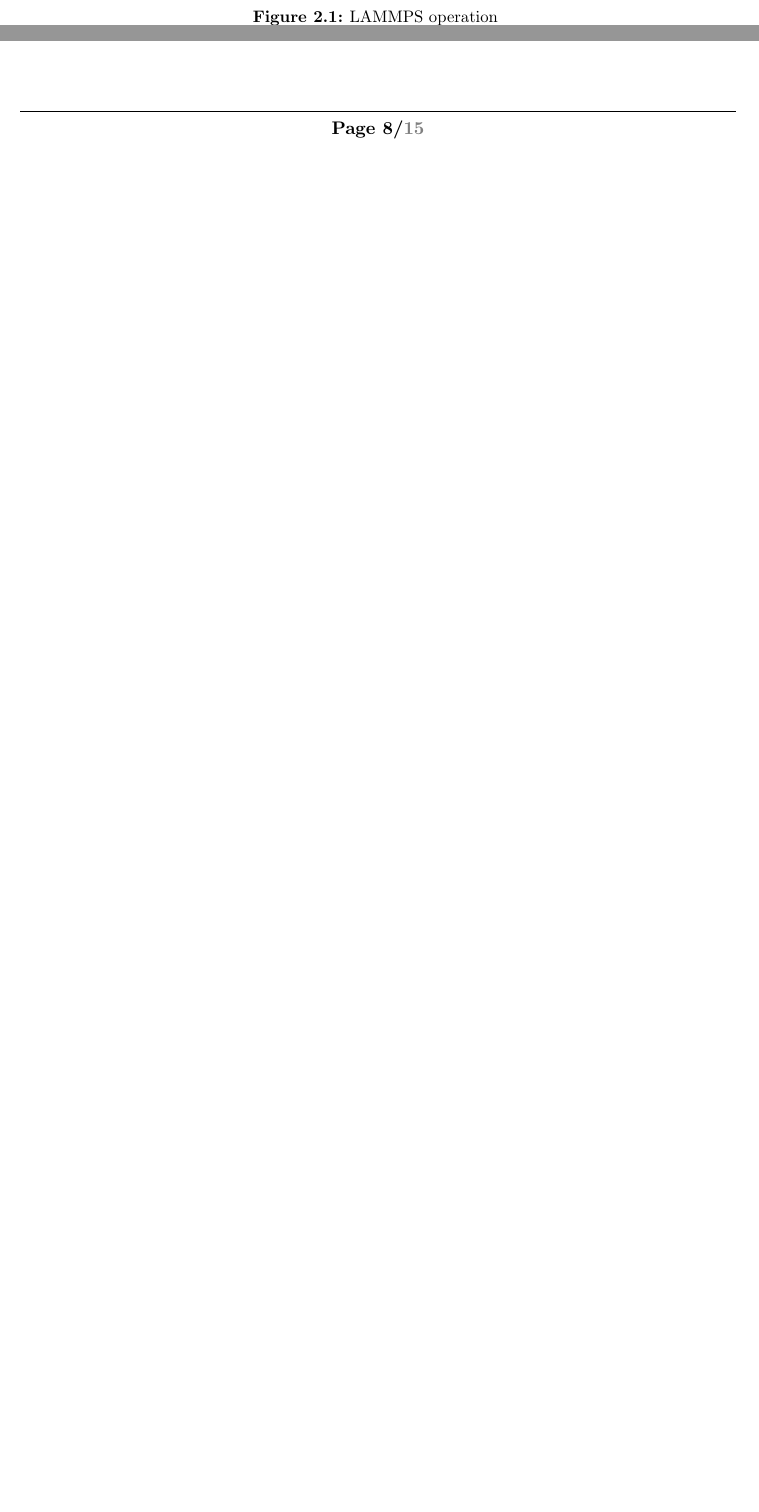
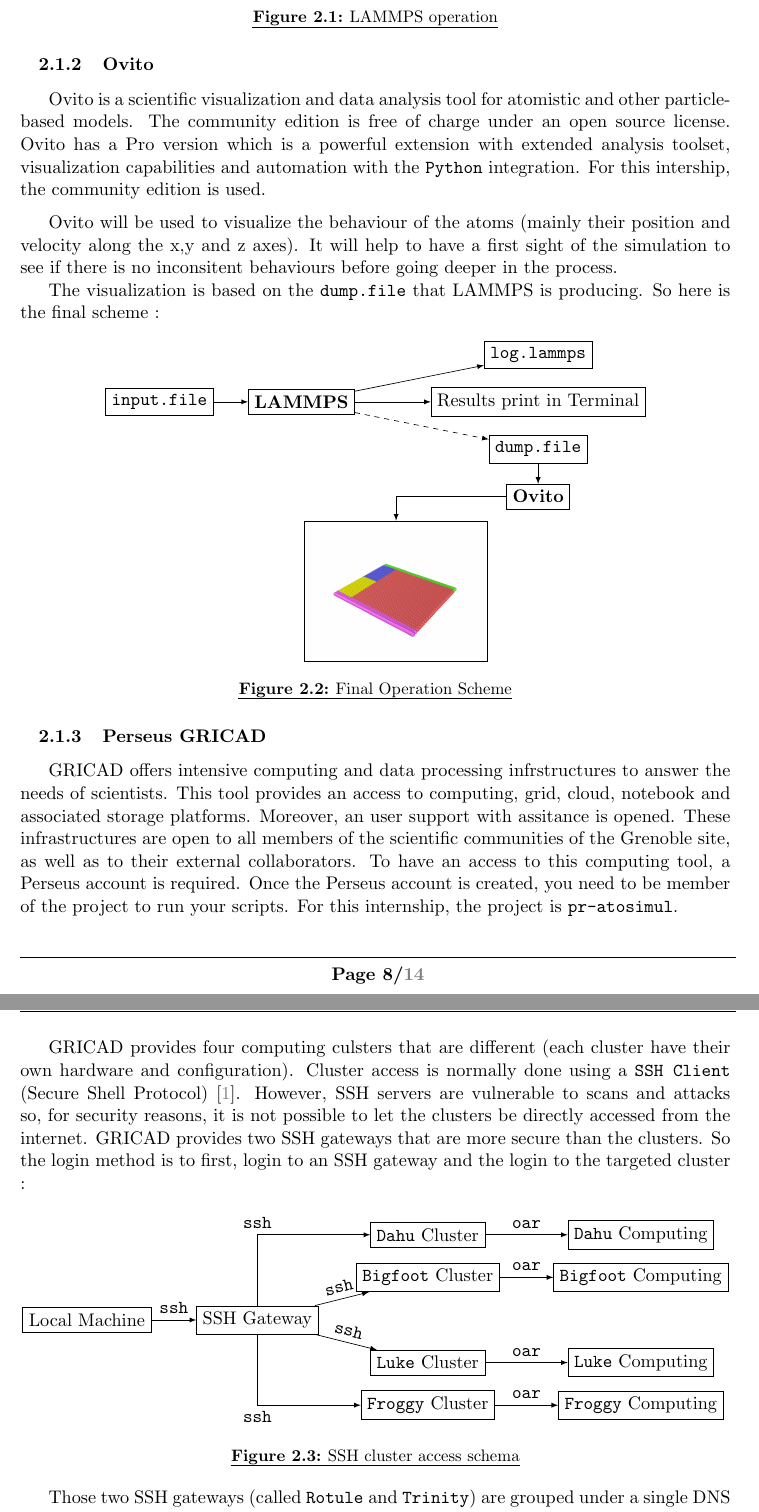
Before and after one commit to lethib/Meca-ML, a LaTeX thesis (rapport/rapport_V1.tex, which reads rapport/mat_and_meth.tex): two parts of page 9 of 16 before the commit and two parts of pages 9 and 10 of 15 after it, joined at a grey line, cut so that both start at the same text, the shorter picture padded with empty space. Compiled offline with pdfLaTeX.

Commit message:
Report updated + run sw

```diff
--- a/rapport/mat_and_meth.tex
+++ b/rapport/mat_and_meth.tex
@@ -40,3 +40,67 @@ In this part, will be detailed all the hardware, software and methods used to ca
             \end{tikzpicture}
             \captionof{figure}{LAMMPS operation}
         \end{center}
+
+    \subsection{Ovito}
+
+        Ovito is a scientific visualization and data analysis tool for atomistic and other particle-based models. The community edition is free of charge under an open source license. Ovito has a Pro version which is a powerful extension with extended analysis toolset, visualization capabilities and automation with the \verb|Python| integration. For this intership, the community edition is used. \medskip
+
+        Ovito will be used to visualize the behaviour of the atoms (mainly their position and velocity along the x,y and z axes). It will help to have a first sight of the simulation to see if there is no inconsitent behaviours before going deeper in the process.
+
+        The visualization is based on the \verb|dump.file| that LAMMPS is producing. So here is the final scheme :
+
+        \begin{center}
+            \captionsetup{type=figure}
+            \begin{tikzpicture}
+                \node[draw](I) at (0,0) {\verb|input.file|};
+                \node[draw](L) at (3,0) {\textbf{LAMMPS}};
+                \node[draw](LOG) at (8,1) {\verb|log.lammps|};
+                \node[draw](RES) at (8,0) {Results print in Terminal};
+                \node[draw](D) at (8,-1) {\verb|dump.file|};
+                \node[draw](O) at (8,-2) {\textbf{Ovito}};
+                \node[draw](OEX) at (5,-4) {\includegraphics[scale = 0.1]{ovito_ex.png}};
+                \draw[->,>=latex] (I) -- (L);
+                \draw[->,>=latex] (L) -- (LOG);
+                \draw[->,>=latex] (L) -- (RES);
+                \draw[->,>=latex,dashed] (L) -- (D);
+                \draw[->,>=latex] (D) -- (O);
+                \draw[->,>=latex] (O) -| (OEX);
+            \end{tikzpicture}
+            \captionof{figure}{Final Operation Scheme}
+        \end{center}
+
+    \subsection{Perseus GRICAD}
+
+        GRICAD offers intensive computing and data processing infrstructures to answer the needs of scientists. This tool provides an access to computing, grid, cloud, notebook and associated storage platforms. Moreover, an user support with assitance is opened. These infrastructures are open to all members of the scientific communities of the Grenoble site, as well as to their external collaborators. To have an access to this computing tool, a Perseus account is required. Once the Perseus account is created, you need to be member of the project to run your scripts. For this internship, the project is \verb|pr-atosimul|. \medskip
+
+        GRICAD provides four computing culsters that are different (each cluster have their own hardware and configuration). Cluster access is normally done using a \verb|SSH Client| (Secure Shell Protocol) \cite{1}. However, SSH servers are vulnerable to scans and attacks so, for security reasons, it is not possible to let the clusters be directly accessed from the internet. GRICAD provides two SSH gateways that are more secure than the clusters. So the login method is to first, login to an SSH gateway and the login to the targeted cluster :
+
+        \begin{center}
+            \captionsetup{type=figure}
+            \begin{tikzpicture}[scale = 0.9]
+                \node[draw](LOC) at (0,0) {Local Machine};
+                \node[draw](SSH) at (4,0) {SSH Gateway};
+                \node[draw](DAHU) at (8,2) {\verb|Dahu| Cluster};
+                \node[draw](BIGF) at (8,1) {\verb|Bigfoot| Cluster};
+                \node[draw](LUKE) at (8,-1) {\verb|Luke| Cluster};
+                \node[draw](FROG) at (8,-2) {\verb|Froggy| Cluster};
+                \node[draw](DAHUC) at (13,2) {\verb|Dahu| Computing};
+                \node[draw](BIGFC) at (13,1) {\verb|Bigfoot| Computing};
+                \node[draw](LUKEC) at (13,-1) {\verb|Luke| Computing};
+                \node[draw](FROGC) at (13,-2) {\verb|Froggy| Computing};
+                \draw[->,>=latex] (LOC) -- (SSH) node[midway,above]{\verb|ssh|};
+                \draw[->,>=latex] (SSH) |- (DAHU) node[midway,above,sloped]{\verb|ssh|};
+                \draw[->,>=latex] (SSH) -- (BIGF) node[midway,above,sloped]{\verb|ssh|};
+                \draw[->,>=latex] (SSH) -- (LUKE) node[midway,above,sloped]{\verb|ssh|};
+                \draw[->,>=latex] (SSH) |- (FROG) node[midway,below,sloped]{\verb|ssh|};
+                \draw[->,>=latex] (DAHU) -- (DAHUC) node[midway,above]{\verb|oar|};
+                \draw[->,>=latex] (BIGF) -- (BIGFC) node[midway,above]{\verb|oar|};
+                \draw[->,>=latex] (LUKE) -- (LUKEC) node[midway,above]{\verb|oar|};
+                \draw[->,>=latex] (FROG) -- (FROGC) node[midway,above]{\verb|oar|};
+            \end{tikzpicture}
+            \captionof{figure}{SSH cluster access schema}
+        \end{center}
+
+        Those two SSH gateways (called \verb|Rotule| and \verb|Trinity|) are grouped under a single DNS : \verb|access-gricad.univ-grenoble-alpes.fr|. This allows for load balancing on these two machines. Moreover, if one server came to fail, the other one is still available for computing.
+
+        The submission work for computing is made through a \verb|run.oar| file. It is a \verb|bash| script that provides the number of nodes and cores of the processor wanted by the user, the walltime (max time of computing), the name of some output files and then commands to run external scripts. (AJOUTER SCRIPT EN ANNEXE)
```
Also changed, not shown: rapport/rapport_V1.tex (+2 -9 lines), rapport/photo/ovito_ex.png (added), rapport/rapport_V1.pdf, rapport/mat_and_meth.tex (2 more changed lines), 3 other files.
